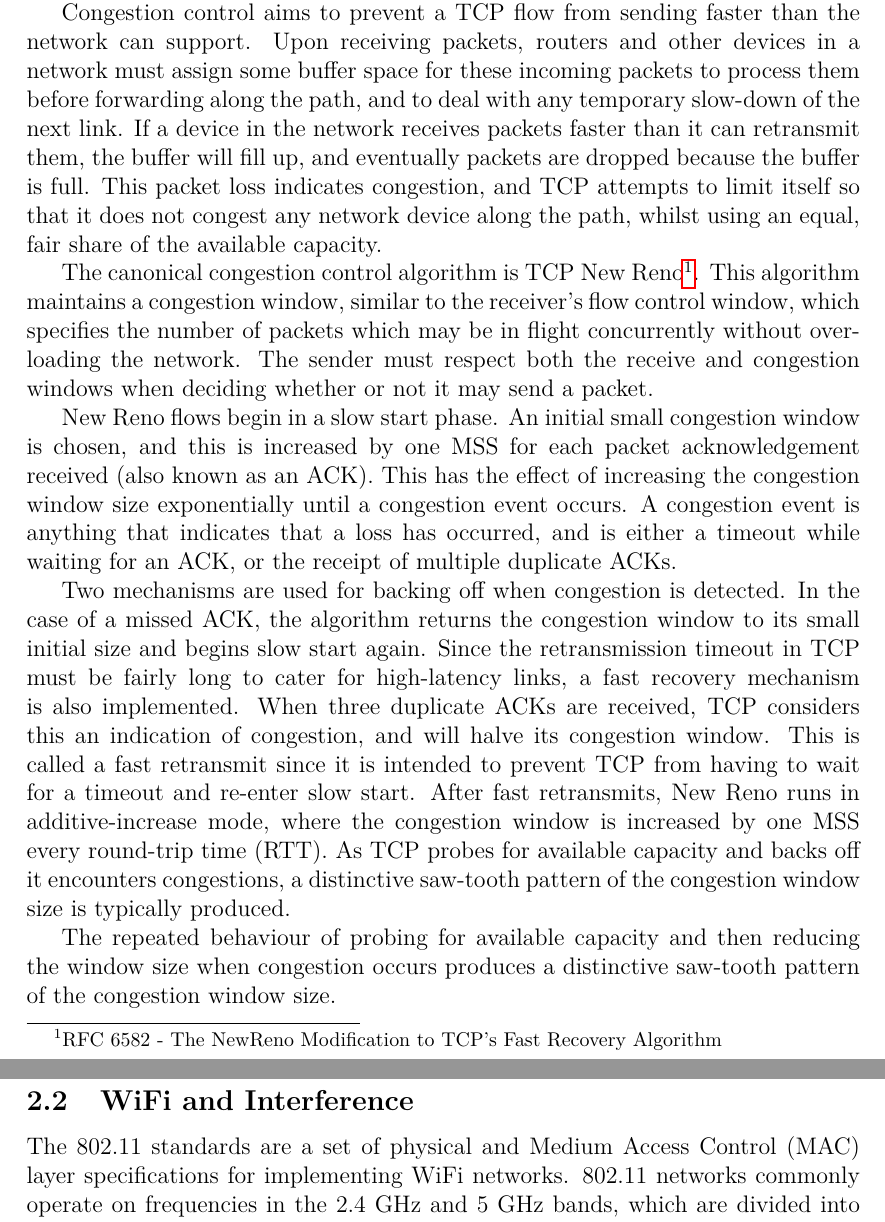
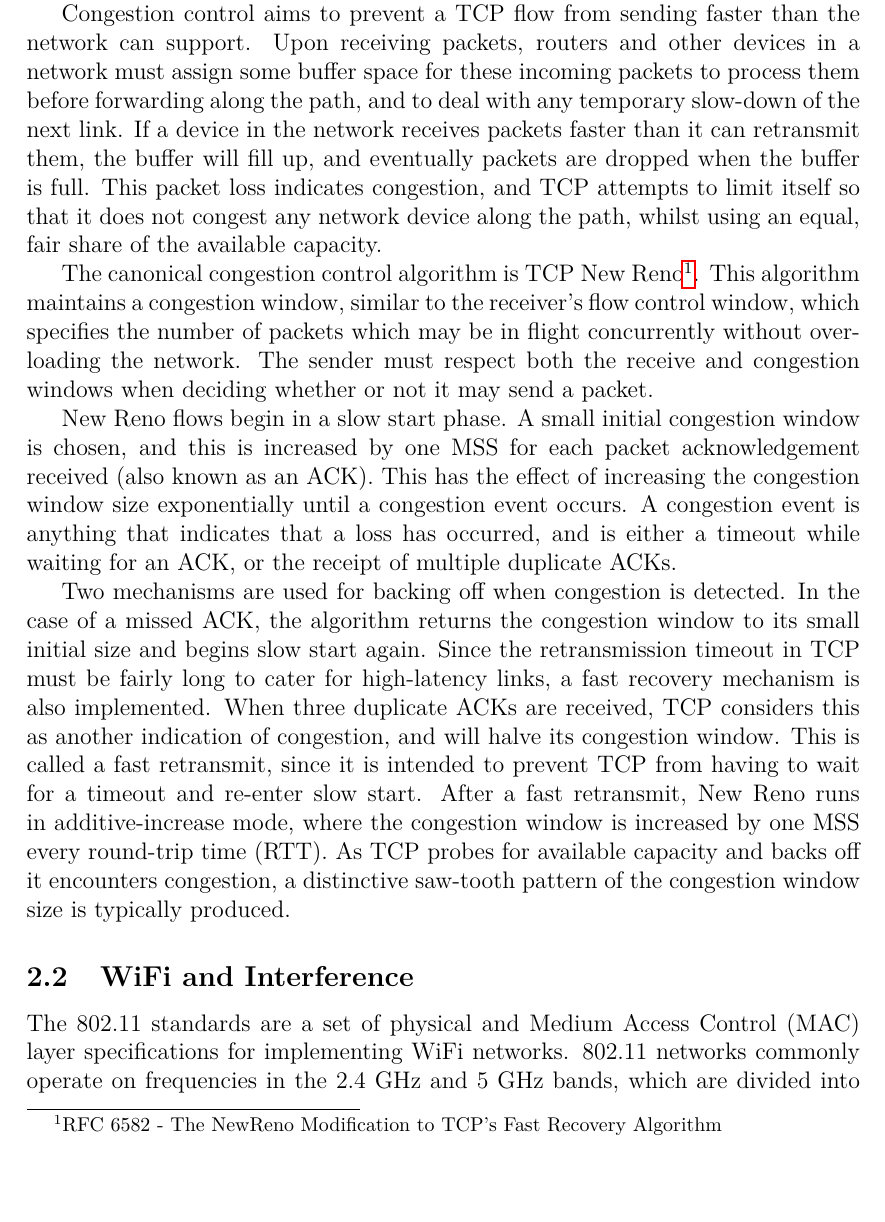
Before and after one commit to jamesbarlow/mptcp, a LaTeX paper (report/report.tex, which reads report/sections/background.tex): two parts of pages 4 and 5 of 29 before the commit and part of page 4 of 29 after it, the two joined at a grey line, cut so that both start at the same text. Compiled offline with pdfLaTeX.

Commit message:
Couple of small fixes/typos in background-tcp.

```diff
--- a/report/sections/background.tex
+++ b/report/sections/background.tex
@@ -32,7 +32,7 @@ network must assign some buffer space for these incoming packets to process them
 before forwarding along the path, and to deal with any temporary slow-down of the
 next link. If a device in the network receives packets faster than it can
 retransmit them, the buffer will fill up, and eventually packets are dropped
-because the buffer is full. This packet loss indicates congestion, and TCP
+when the buffer is full. This packet loss indicates congestion, and TCP
 attempts to limit itself so that it does not congest any network device along
 the path, whilst using an equal, fair share of the available capacity.
 
@@ -43,7 +43,7 @@ which specifies the number of packets which may be in flight concurrently
 without overloading the network. The sender must respect both the receive and
 congestion windows when deciding whether or not it may send a packet.
 
-New Reno flows begin in a slow start phase. An initial small congestion window
+New Reno flows begin in a slow start phase. A small initial congestion window
 is chosen, and this is increased by one MSS for each packet acknowledgement
 received (also known as an ACK). This has the effect of increasing the
 congestion window size exponentially until a congestion event occurs. A
@@ -56,18 +56,14 @@ case of a missed ACK, the algorithm returns the congestion window to its small
 initial size and begins slow start again. Since the retransmission timeout in TCP
 must be
 fairly long to cater for high-latency links, a fast recovery mechanism is also
-implemented. When three duplicate ACKs are received, TCP considers this an
+implemented. When three duplicate ACKs are received, TCP considers this as another
 indication of congestion, and will halve its congestion window. This is called a
-fast retransmit since it is intended to prevent TCP from having to wait for a
-timeout and re-enter slow start. After fast retransmits, New Reno runs in
+fast retransmit, since it is intended to prevent TCP from having to wait for a
+timeout and re-enter slow start. After a fast retransmit, New Reno runs in
 additive-increase mode, where the congestion window is increased by one MSS
 every round-trip time (RTT). As TCP probes for available capacity and backs off
-it encounters congestions, a distinctive saw-tooth pattern of the congestion
+it encounters congestion, a distinctive saw-tooth pattern of the congestion
 window size is typically produced.
-
-The repeated behaviour of probing for available capacity and then reducing the
-window size when congestion occurs produces a distinctive saw-tooth pattern of
-the congestion window size.
 
 \subsection{WiFi and Interference}
 \label{sec:bg:wifi}
```
Also changed, not shown: report/sections/background.tex (8 more changed lines).
